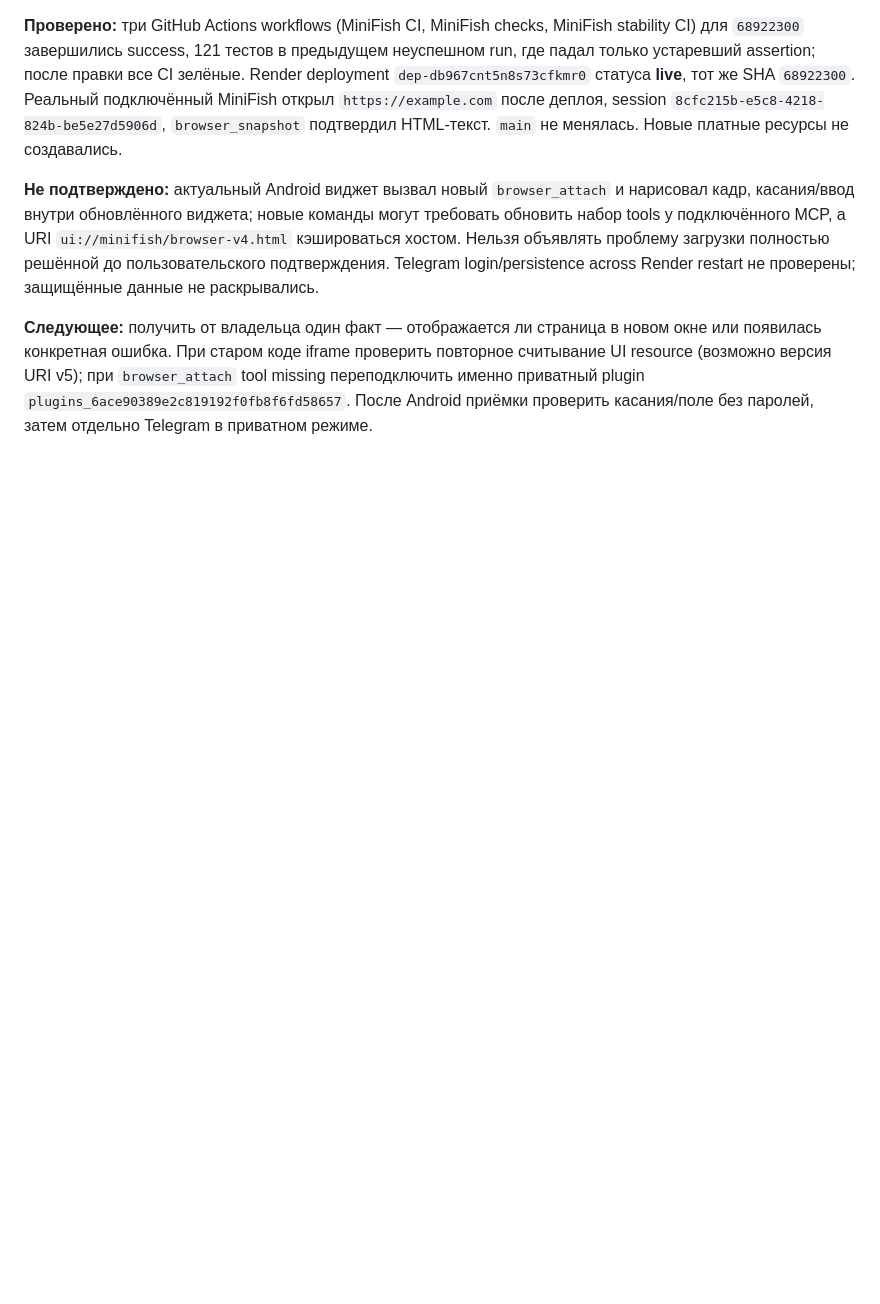
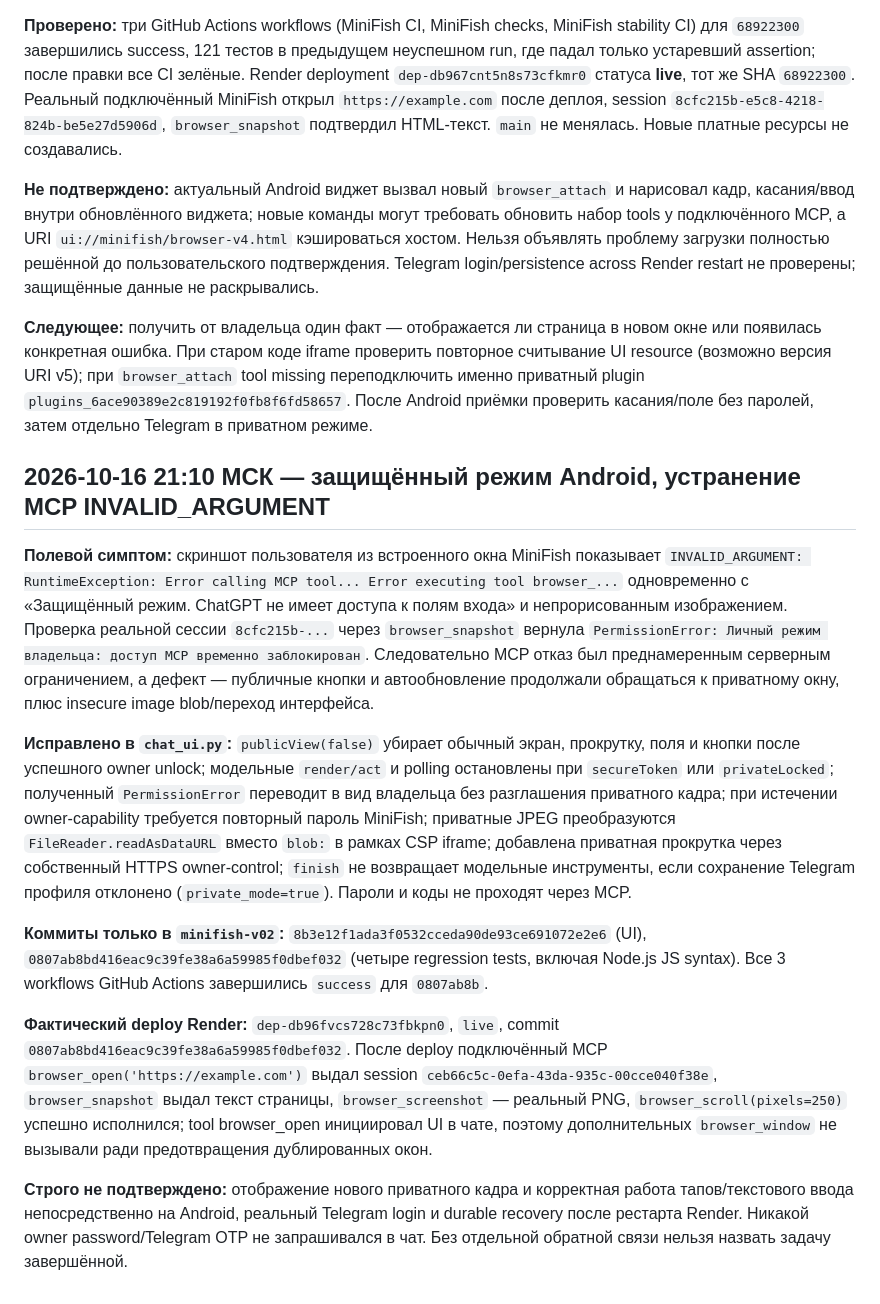
Before and after one commit to Nxvalume/Orakul, a Markdown page: MINIFISH_DEVELOPMENT_LOG.md, the part around the change. Rendered like a GitHub page; blank space fills up the shorter version.

Commit message:
docs(minifish): record verified Android private-mode fix and live smoke test

```diff
--- a/MINIFISH_DEVELOPMENT_LOG.md
+++ b/MINIFISH_DEVELOPMENT_LOG.md
@@ -76,3 +76,16 @@
 **Не подтверждено:** актуальный Android виджет вызвал новый `browser_attach` и нарисовал кадр, касания/ввод внутри обновлённого виджета; новые команды могут требовать обновить набор tools у подключённого MCP, а URI `ui://minifish/browser-v4.html` кэшироваться хостом. Нельзя объявлять проблему загрузки полностью решённой до пользовательского подтверждения. Telegram login/persistence across Render restart не проверены; защищённые данные не раскрывались.
 
 **Следующее:** получить от владельца один факт — отображается ли страница в новом окне или появилась конкретная ошибка. При старом коде iframe проверить повторное считывание UI resource (возможно версия URI v5); при `browser_attach` tool missing переподключить именно приватный plugin `plugins_6ace90389e2c819192f0fb8f6fd58657`. После Android приёмки проверить касания/поле без паролей, затем отдельно Telegram в приватном режиме.
+
+
+## 2026-10-16 21:10 МСК — защищённый режим Android, устранение MCP INVALID_ARGUMENT
+
+**Полевой симптом:** скриншот пользователя из встроенного окна MiniFish показывает `INVALID_ARGUMENT: RuntimeException: Error calling MCP tool... Error executing tool browser_...` одновременно с «Защищённый режим. ChatGPT не имеет доступа к полям входа» и непрорисованным изображением. Проверка реальной сессии `8cfc215b-...` через `browser_snapshot` вернула `PermissionError: Личный режим владельца: доступ MCP временно заблокирован`. Следовательно MCP отказ был преднамеренным серверным ограничением, а дефект — публичные кнопки и автообновление продолжали обращаться к приватному окну, плюс insecure image blob/переход интерфейса.
+
+**Исправлено в `chat_ui.py`:** `publicView(false)` убирает обычный экран, прокрутку, поля и кнопки после успешного owner unlock; модельные `render/act` и polling остановлены при `secureToken` или `privateLocked`; полученный `PermissionError` переводит в вид владельца без разглашения приватного кадра; при истечении owner-capability требуется повторный пароль MiniFish; приватные JPEG преобразуются `FileReader.readAsDataURL` вместо `blob:` в рамках CSP iframe; добавлена приватная прокрутка через собственный HTTPS owner-control; `finish` не возвращает модельные инструменты, если сохранение Telegram профиля отклонено (`private_mode=true`). Пароли и коды не проходят через MCP.
+
+**Коммиты только в `minifish-v02`:** `8b3e12f1ada3f0532cceda90de93ce691072e2e6` (UI), `0807ab8bd416eac9c39fe38a6a59985f0dbef032` (четыре regression tests, включая Node.js JS syntax). Все 3 workflows GitHub Actions завершились `success` для `0807ab8b`.
+
+**Фактический deploy Render:** `dep-db96fvcs728c73fbkpn0`, `live`, commit `0807ab8bd416eac9c39fe38a6a59985f0dbef032`. После deploy подключённый MCP `browser_open('https://example.com')` выдал session `ceb66c5c-0efa-43da-935c-00cce040f38e`, `browser_snapshot` выдал текст страницы, `browser_screenshot` — реальный PNG, `browser_scroll(pixels=250)` успешно исполнился; tool browser_open инициировал UI в чате, поэтому дополнительных `browser_window` не вызывали ради предотвращения дублированных окон.
+
+**Строго не подтверждено:** отображение нового приватного кадра и корректная работа тапов/текстового ввода непосредственно на Android, реальный Telegram login и durable recovery после рестарта Render. Никакой owner password/Telegram OTP не запрашивался в чат. Без отдельной обратной связи нельзя назвать задачу завершённой.
```
